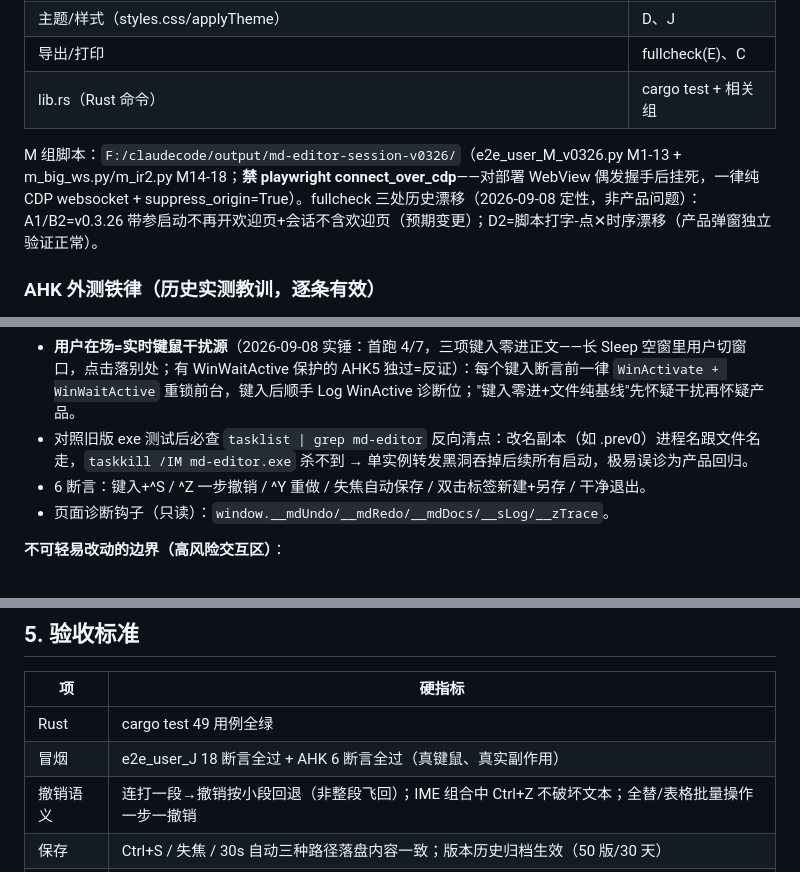
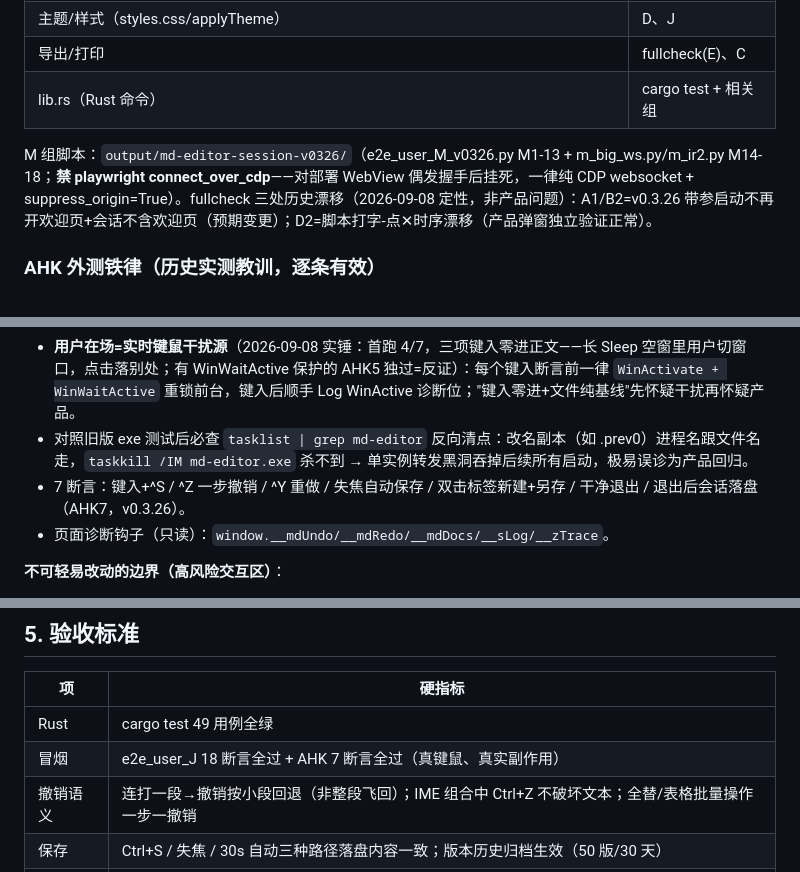
Before and after one commit to frandy820/md-editor, a Markdown page: CLAUDE.md, 3 parts joined by grey strips. Drawn GitHub-style.

```diff
--- a/CLAUDE.md
+++ b/CLAUDE.md
@@ -44,7 +44,7 @@
 | 导出/打印 | fullcheck(E)、C |
 | lib.rs（Rust 命令） | cargo test + 相关组 |
 
-M 组脚本：`F:/claudecode/output/md-editor-session-v0326/`（e2e_user_M_v0326.py M1-13 + m_big_ws.py/m_ir2.py M14-18；**禁 playwright connect_over_cdp**——对部署 WebView 偶发握手后挂死，一律纯 CDP websocket + suppress_origin=True）。fullcheck 三处历史漂移（2026-09-08 定性，非产品问题）：A1/B2=v0.3.26 带参启动不再开欢迎页+会话不含欢迎页（预期变更）；D2=脚本打字-点✕时序漂移（产品弹窗独立验证正常）。
+M 组脚本：`output/md-editor-session-v0326/`（e2e_user_M_v0326.py M1-13 + m_big_ws.py/m_ir2.py M14-18；**禁 playwright connect_over_cdp**——对部署 WebView 偶发握手后挂死，一律纯 CDP websocket + suppress_origin=True）。fullcheck 三处历史漂移（2026-09-08 定性，非产品问题）：A1/B2=v0.3.26 带参启动不再开欢迎页+会话不含欢迎页（预期变更）；D2=脚本打字-点✕时序漂移（产品弹窗独立验证正常）。
 
 ### AHK 外测铁律（历史实测教训，逐条有效）
 
@@ -56,7 +56,7 @@ M 组脚本：`F:/claudecode/output/md-editor-session-v0326/`（e2e_user_M_v0326
 - 脚本+日志放 **C 盘 Temp** 且 TEMP/TMP 指回 C 盘跑（2026-09-07 实锤：AHK 写 F 盘整脚本挂死零输出）；ExitApp-only 最小脚本可区分解释器挂 vs IO 挂。
 - **用户在场=实时键鼠干扰源**（2026-09-08 实锤：首跑 4/7，三项键入零进正文——长 Sleep 空窗里用户切窗口，点击落别处；有 WinWaitActive 保护的 AHK5 独过=反证）：每个键入断言前一律 `WinActivate + WinWaitActive` 重锁前台，键入后顺手 Log WinActive 诊断位；"键入零进+文件纯基线"先怀疑干扰再怀疑产品。
 - 对照旧版 exe 测试后必查 `tasklist | grep md-editor` 反向清点：改名副本（如 .prev0）进程名跟文件名走，`taskkill /IM md-editor.exe` 杀不到 → 单实例转发黑洞吞掉后续所有启动，极易误诊为产品回归。
-- 6 断言：键入+^S / ^Z 一步撤销 / ^Y 重做 / 失焦自动保存 / 双击标签新建+另存 / 干净退出。
+- 7 断言：键入+^S / ^Z 一步撤销 / ^Y 重做 / 失焦自动保存 / 双击标签新建+另存 / 干净退出 / 退出后会话落盘（AHK7，v0.3.26）。
 - 页面诊断钩子（只读）：`window.__mdUndo/__mdRedo/__mdDocs/__sLog/__zTrace`。
 
 **不可轻易改动的边界（高风险交互区）**：
@@ -104,7 +103,7 @@ npm run build && cd src-tauri && cargo build --release --bins --features tauri/c
 | 项 | 硬指标 |
 |---|---|
 | Rust | cargo test 49 用例全绿 |
-| 冒烟 | e2e_user_J 18 断言全过 + AHK 6 断言全过（真键鼠、真实副作用） |
+| 冒烟 | e2e_user_J 18 断言全过 + AHK 7 断言全过（真键鼠、真实副作用） |
 | 撤销语义 | 连打一段→撤销按小段回退（非整段飞回）；IME 组合中 Ctrl+Z 不破坏文本；全替/表格批量操作一步一撤销 |
 | 保存 | Ctrl+S / 失焦 / 30s 自动三种路径落盘内容一致；版本历史归档生效（50 版/30 天） |
 | 导出 | PDF 文本可选中可搜索；docx 表格/脚注/图片真嵌入；相对路径图片导出时嵌入 |
```
Also changed, not shown: other parts of CLAUDE.md (+5 -7 lines), 1 other file.
